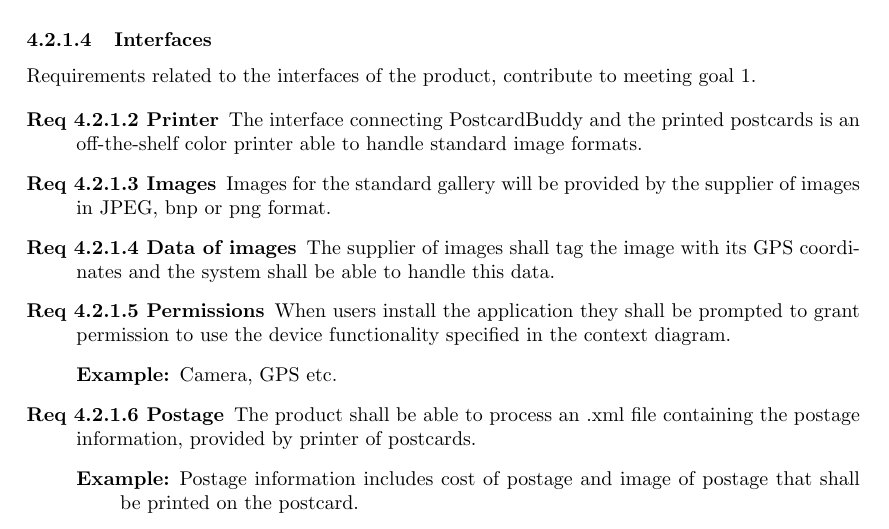
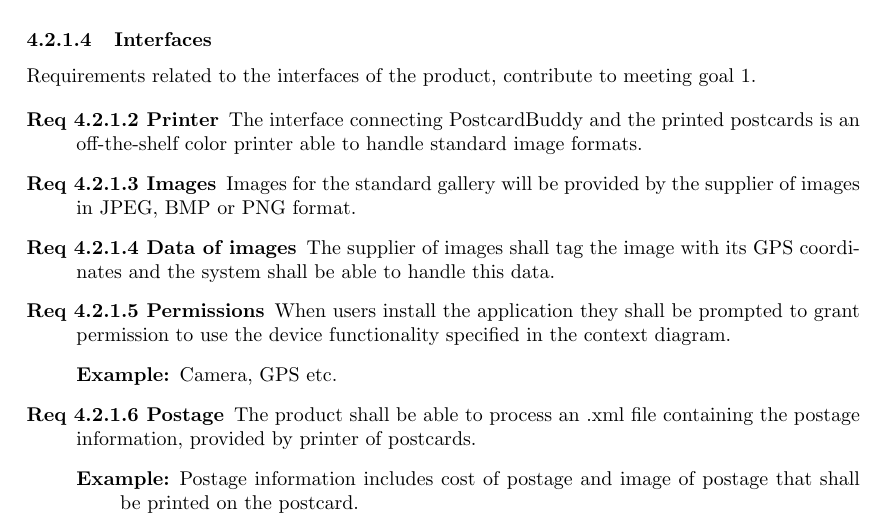
Before and after one commit to Mejvik/ETS170, a LaTeX document (System Requirements/sr.tex): part of page 8 of 20, cut so that both start at the same text. Compiled offline with pdfLaTeX.

Commit message:
bnp -> BMP

```diff
--- a/System Requirements/sr.tex
+++ b/System Requirements/sr.tex
@@ -337,7 +337,7 @@
 	\item [Req \thesubsubsection {.\theinterf} Printer] The interface connecting PostcardBuddy and the printed postcards is an off-the-shelf color printer able to handle standard image formats.
 
 \stepcounter{interf}
-	\item [Req \thesubsubsection {.\theinterf} Images] Images for the standard gallery will be provided by the supplier of images in JPEG, bnp or png format.
+	\item [Req \thesubsubsection {.\theinterf} Images] Images for the standard gallery will be provided by the supplier of images in JPEG, BMP or PNG format.
 
 	\stepcounter{interf}
 	\item [Req \thesubsubsection {.\theinterf} Data of images] The supplier of images shall tag the image with its GPS coordinates and the system shall be able to handle this data.
```
